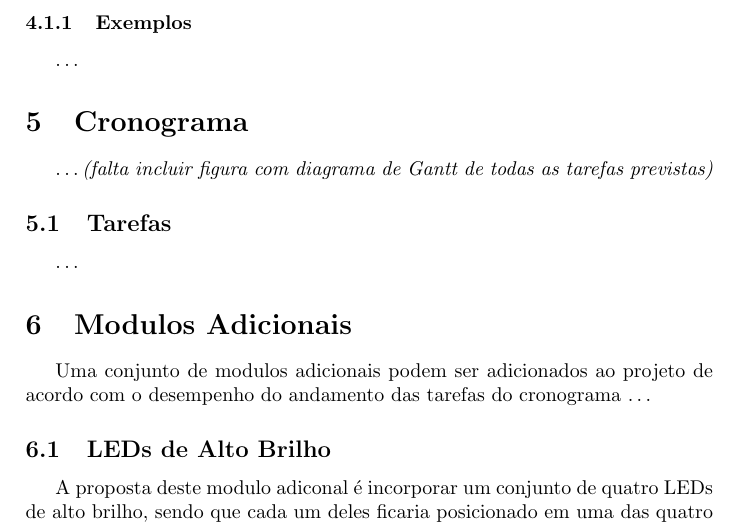
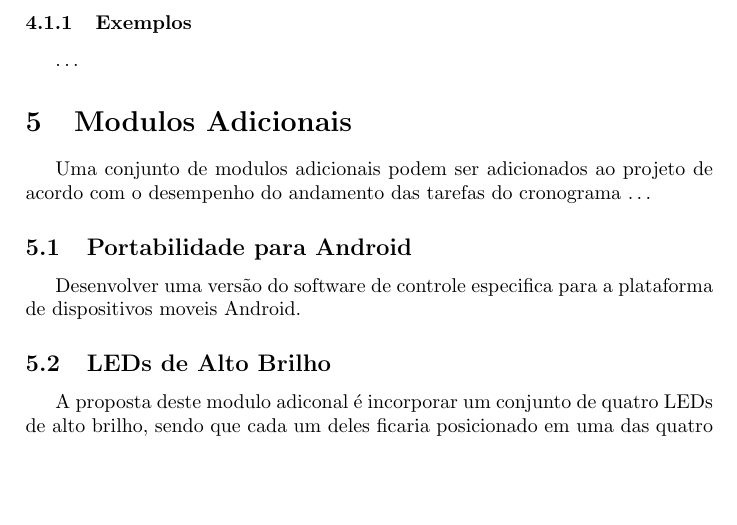
Before and after one commit to davidrobert/Electronic-Board, a LaTeX paper (doc/eletronic-board.tex): part of page 4 of 5, cut so that both start at the same text, the shorter picture padded with empty space. Compiled offline with LaTeX, dvips and Ghostscript.

Commit message:
small additions

```diff
--- a/doc/eletronic-board.tex
+++ b/doc/eletronic-board.tex
@@ -125,18 +124,14 @@ O sistema de controle do tabuleiro digital será implementado em Java \ldots
 
 \ldots
 
-\section{Cronograma}
-
-\ldots
-{\it (falta incluir figura com diagrama de Gantt de todas as tarefas previstas)}
-
-\subsection{Tarefas}
-
-\ldots
-
 \section{Modulos Adicionais}
 
 Uma conjunto de modulos adicionais podem ser adicionados ao projeto de acordo com o desempenho do andamento das tarefas do cronograma \ldots
+
+\subsection{Portabilidade para Android}
+
+Desenvolver uma versão do software de controle especifica para a plataforma de
+dispositivos moveis Android.
 
 \subsection{LEDs de Alto Brilho}
 
```
Also changed, not shown: doc/eletronic-board.tex (3 more changed lines).
